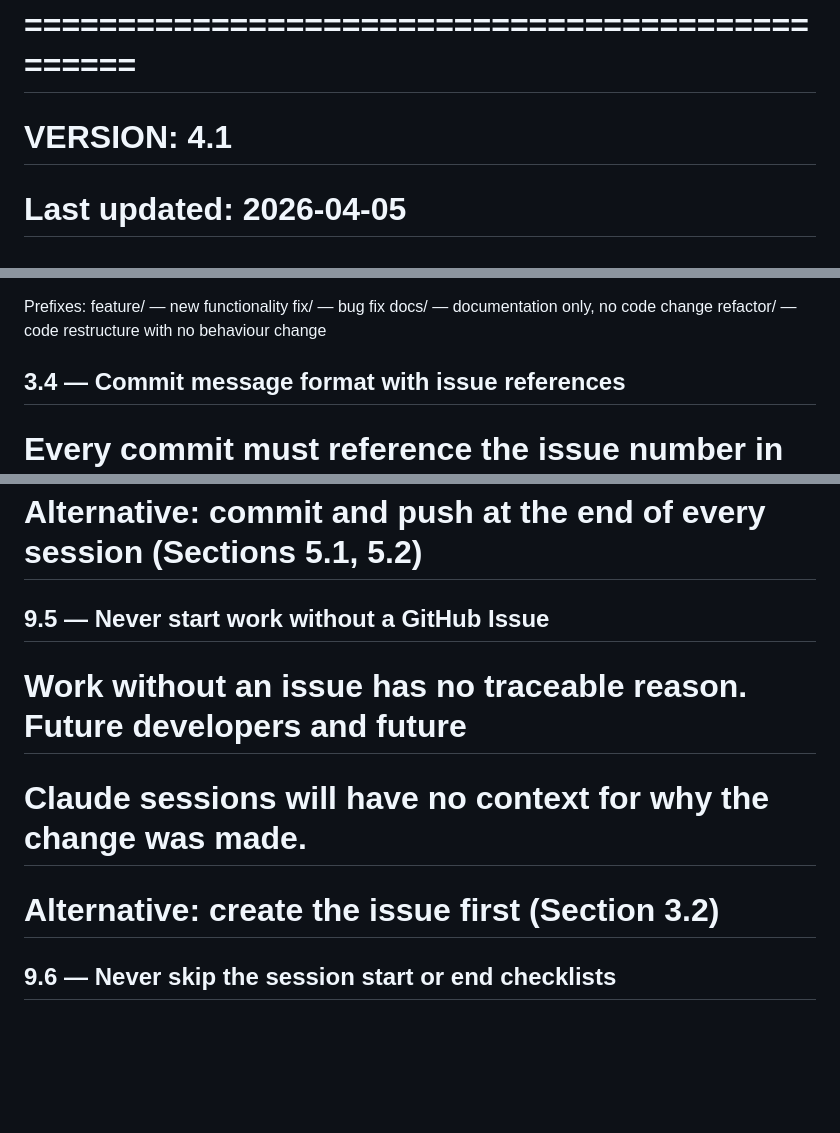
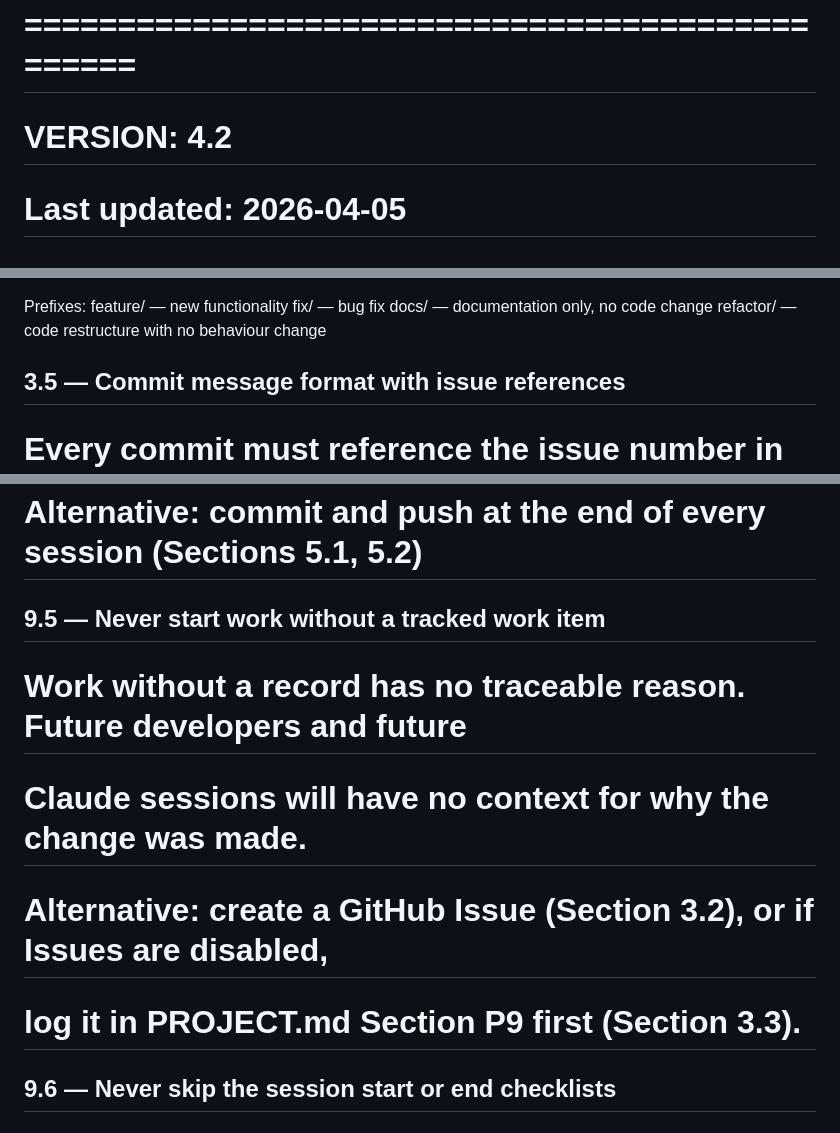
Before and after one commit to Kelkar-Auto-Parts-Private-Limited/myApps, a Markdown page: CLAUDE.md, 3 parts joined by grey strips. Drawn GitHub-style; blank space fills up the shorter version.

```diff
--- a/CLAUDE.md
+++ b/CLAUDE.md
@@ -1,6 +1,6 @@
 # Claude Code — Universal Engineering Guidelines
 # ================================================
-# VERSION: 4.1
+# VERSION: 4.2
 # Last updated: 2026-04-05
 #
 # PURPOSE OF THIS FILE:
@@ -209,7 +226,7 @@ Prefixes:
   docs/     — documentation only, no code change
   refactor/ — code restructure with no behaviour change
 
-## 3.4 — Commit message format with issue references
+## 3.5 — Commit message format with issue references
 # Every commit must reference the issue number in its message.
 # This makes every line of git log traceable to a business decision.
 #
@@ -595,10 +612,11 @@ Always create a tag before making large or risky changes.
 # Uncommitted work is invisible to git and at risk of being lost entirely.
 # Alternative: commit and push at the end of every session (Sections 5.1, 5.2)
 
-## 9.5 — Never start work without a GitHub Issue
-# Work without an issue has no traceable reason. Future developers and future
+## 9.5 — Never start work without a tracked work item
+# Work without a record has no traceable reason. Future developers and future
 # Claude sessions will have no context for why the change was made.
-# Alternative: create the issue first (Section 3.2)
+# Alternative: create a GitHub Issue (Section 3.2), or if Issues are disabled,
+# log it in PROJECT.md Section P9 first (Section 3.3).
 
 ## 9.6 — Never skip the session start or end checklists
 # The checklists exist because these steps are easy to forget under pressure.
```
Also changed, not shown: other parts of CLAUDE.md (+21 -2 lines), PROJECT.md (+17 -8 lines).
